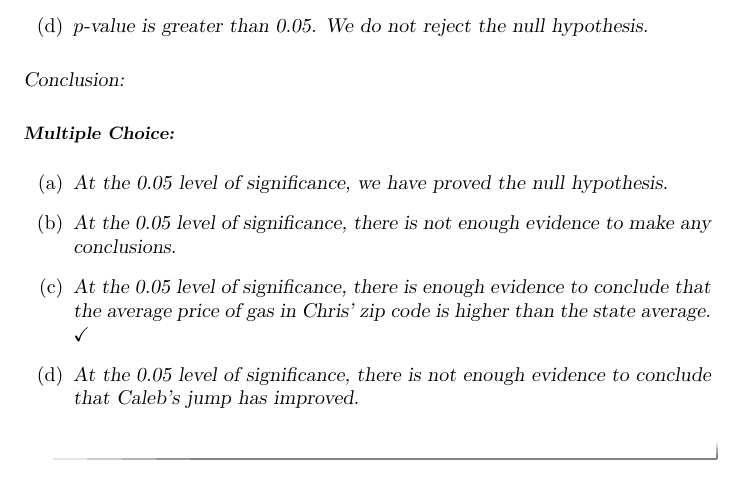
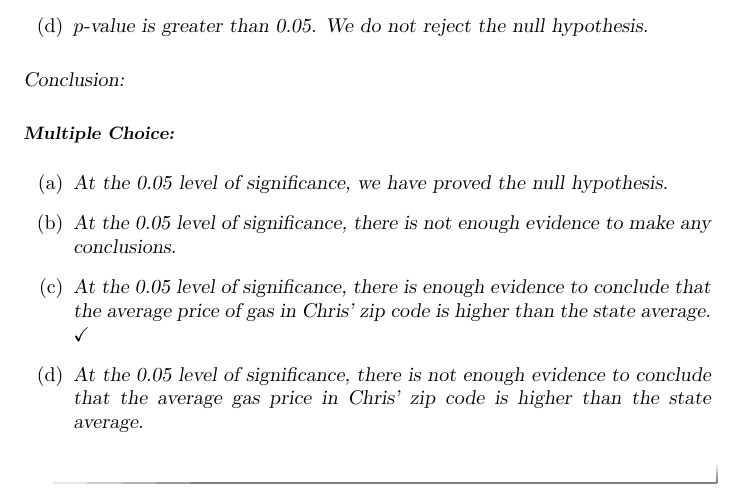
Before and after one commit to annadavismath/precalculus, a LaTeX document (mth140Quiz10/mth140Quiz10.tex): part of page 3 of 3, cut so that both start at the same text. Compiled offline with pdfLaTeX.

Commit message:
Update mth140Quiz10.tex

```diff
--- a/mth140Quiz10/mth140Quiz10.tex
+++ b/mth140Quiz10/mth140Quiz10.tex
@@ -71,7 +71,7 @@ Conclusion:
 \choice{At the 0.05 level of significance, we have proved the null hypothesis.}
 \choice{At the 0.05 level of significance, there is not enough evidence to make any conclusions.}
 \choice[correct]{At the 0.05 level of significance, there is enough evidence to conclude that the average price of gas in Chris' zip code is higher than the state average.}
-\choice{At the 0.05 level of significance, there is not enough evidence to conclude that Caleb's jump has improved.}
+\choice{At the 0.05 level of significance, there is not enough evidence to conclude that the average gas price in Chris' zip code is higher than the state average.}
 \end{multipleChoice}
 
 \end{problem}
```
